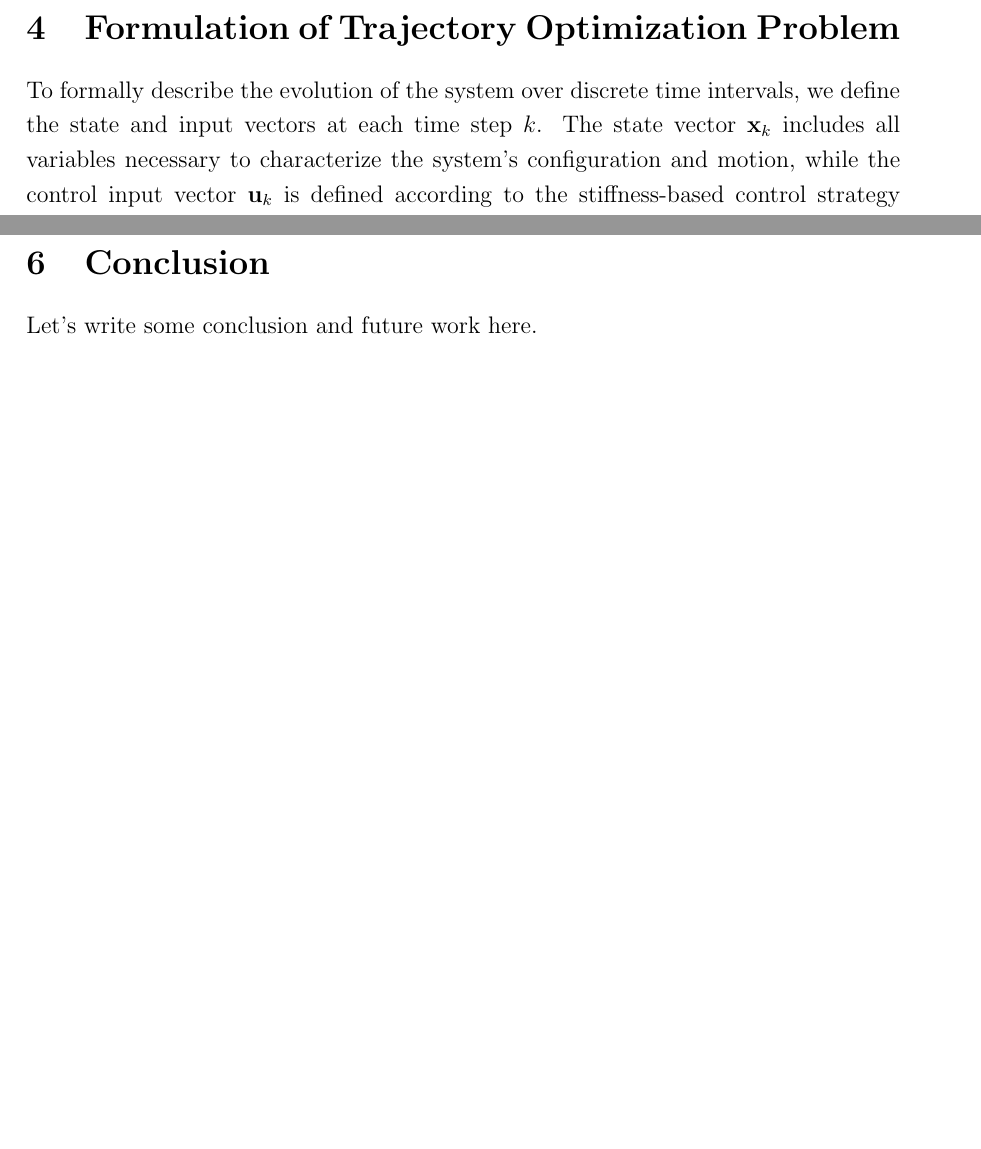
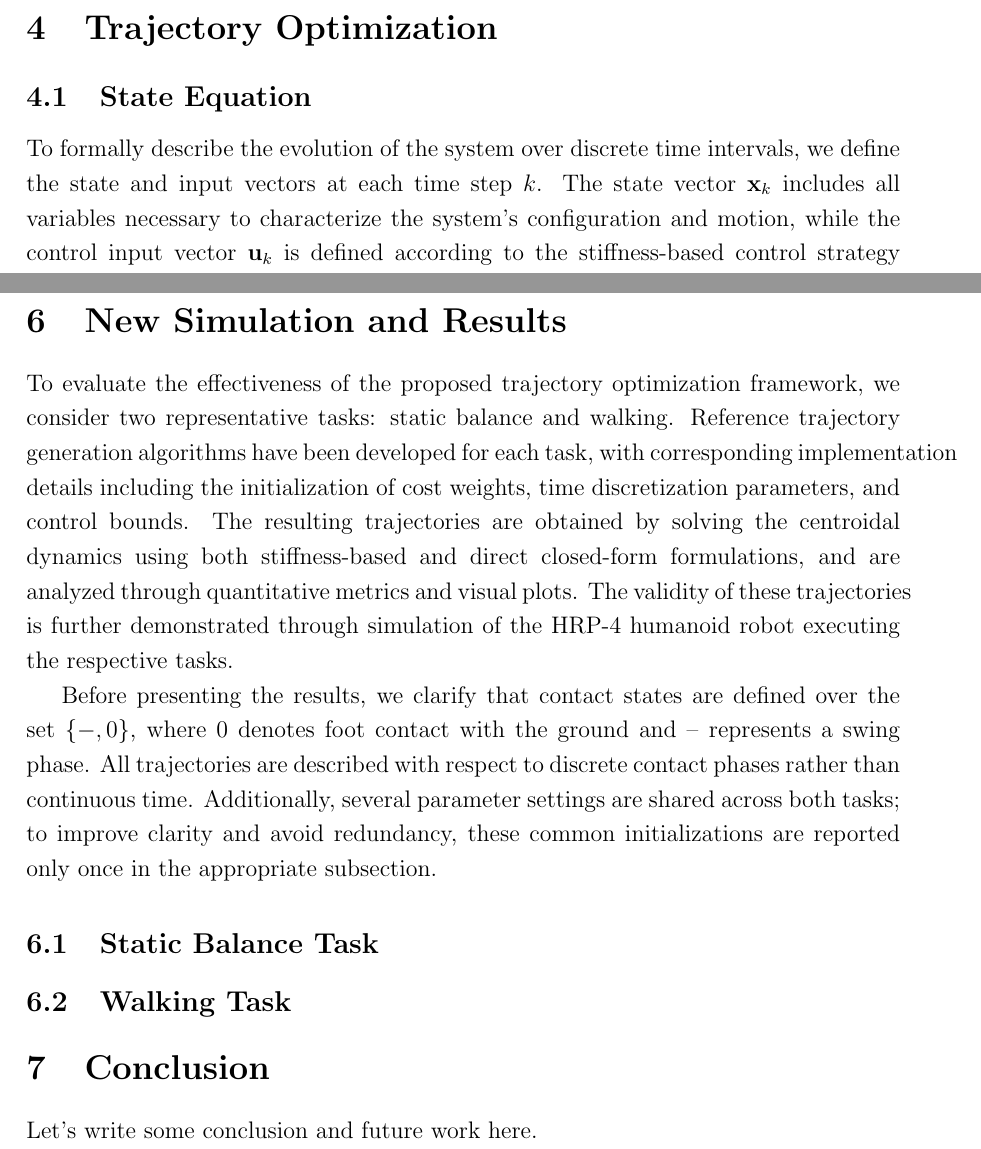
Before and after one commit to Giuseian/AMR-FP1, a LaTeX paper (centroidal_dyn-main/report/main.tex, which reads centroidal_dyn-main/report/chapters/Formulation and Trajectory Optimization Problem.tex, centroidal_dyn-main/report/chapters/New Simulation and Results.tex): two parts of pages 11 and 27 of 29, joined at a grey line, cut at the place of the change, the shorter picture padded with empty space. Compiled offline with pdfLaTeX.

Commit message:
just committing an intro to new simulation and results

```diff
--- a/centroidal_dyn-main/report/chapters/Formulation and Trajectory Optimization Problem.tex
+++ b/centroidal_dyn-main/report/chapters/Formulation and Trajectory Optimization Problem.tex
@@ -3,8 +3,9 @@
 \begin{document}
 
 \begin{sloppypar}
-\section{Formulation of Trajectory Optimization Problem}
+\section{Trajectory Optimization}
 \label{sec:formulation}
+\subsection{State Equation}
 To formally describe the evolution of the system over discrete time intervals, we define the state and input vectors at each time step \( k \). The state vector \( \mathbf{x}_k \) includes all variables necessary to characterize the system’s configuration and motion, while the control input vector \( \mathbf{u}_k \) is defined according to the stiffness-based control strategy introduced in Section~\ref{sec:proposedmethods}. These vectors are structured as follows:
 \begin{equation}
 \mathbf{x}_k =
--- /dev/null
+++ b/centroidal_dyn-main/report/chapters/New Simulation and Results.tex
@@ -0,0 +1,17 @@
+\documentclass[main.tex]{subfiles}
+
+\begin{document}
+
+\section{New Simulation and Results}
+\label{sec:newsimulation}
+To evaluate the effectiveness of the proposed trajectory optimization framework, we consider two representative tasks: static balance and walking. Reference trajectory generation algorithms have been developed for each task, with corresponding implementation details including the initialization of cost weights, time discretization parameters, and control bounds. The resulting trajectories are obtained by solving the centroidal dynamics using both stiffness-based and direct closed-form formulations, and are analyzed through quantitative metrics and visual plots. The validity of these trajectories is further demonstrated through simulation of the HRP-4 humanoid robot executing the respective tasks.
+
+Before presenting the results, we clarify that contact states are defined over the set $\{-, 0\}$, where $0$ denotes foot contact with the ground and $–$ represents a swing phase. All trajectories are described with respect to discrete contact phases rather than continuous time. Additionally, several parameter settings are shared across both tasks; to improve clarity and avoid redundancy, these common initializations are reported only once in the appropriate subsection.
+\subsection{Static Balance Task}
+
+
+
+
+\subsection{Walking Task}
+
+\end{document}
--- a/centroidal_dyn-main/report/main.tex
+++ b/centroidal_dyn-main/report/main.tex
@@ -101,6 +101,7 @@ Recent advances in robotics have led to increasing interest in dynamic motion pl
 \clearpage
 \subfile{chapters/Simulation and Results}
 \clearpage
+\subfile{chapters/New Simulation and Results}
 \section{Conclusion}
 \label{sec:conclusion}
 Let's write some conclusion and future work here.
```
Also changed, not shown: 11 other files.
